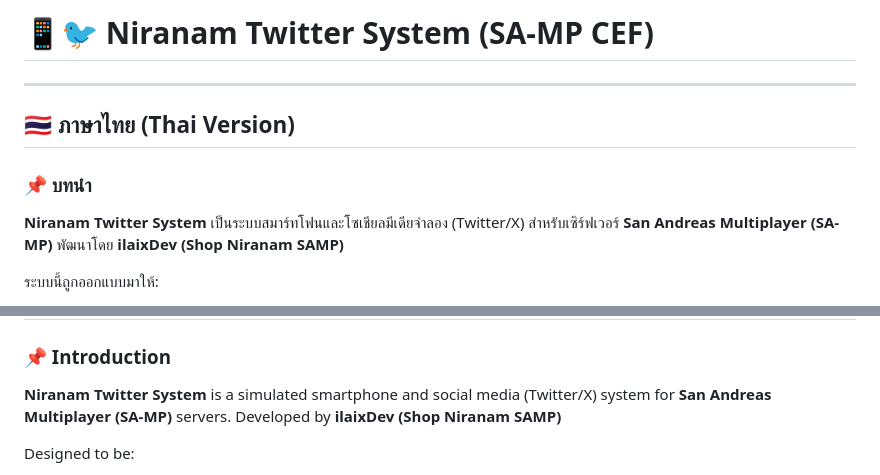
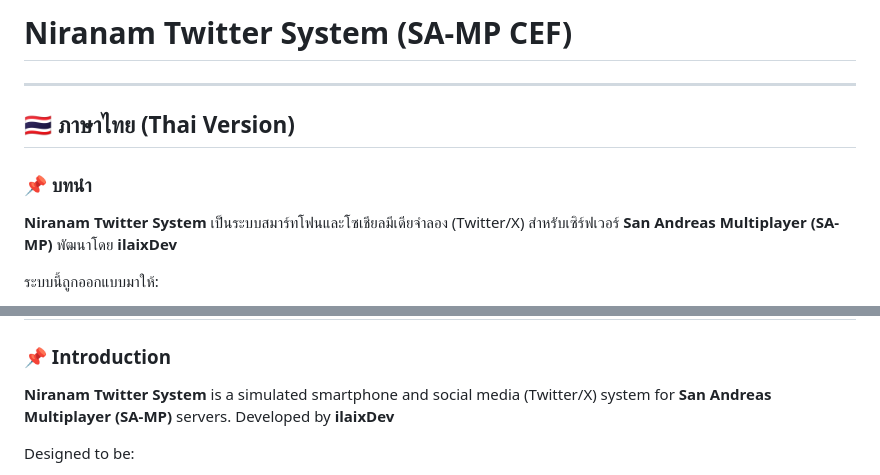
Before and after one commit to ilaixuser/Twitter-System-SAMP, a Markdown page: README.md, 2 parts joined by grey strips. GitHub-like rendering.

```diff
--- a/README.md
+++ b/README.md
@@ -1,4 +1,4 @@
-# 📱🐦 Niranam Twitter System (SA-MP CEF)
+# Niranam Twitter System (SA-MP CEF)
 
 ---
 
@@ -7,7 +7,7 @@
 ### 📌 บทนำ
 
 **Niranam Twitter System** เป็นระบบสมาร์ทโฟนและโซเชียลมีเดียจำลอง (Twitter/X) สำหรับเซิร์ฟเวอร์ **San Andreas Multiplayer (SA-MP)**
-พัฒนาโดย **ilaixDev (Shop Niranam SAMP)**
+พัฒนาโดย **ilaixDev**
 
 ระบบนี้ถูกออกแบบมาให้:
 
@@ -140,7 +140,7 @@ https://youtu.be/UbBt2tMXuNs?si=Ls3DioYk4_7OJorc
 ### 📌 Introduction
 
 **Niranam Twitter System** is a simulated smartphone and social media (Twitter/X) system for **San Andreas Multiplayer (SA-MP)** servers.
-Developed by **ilaixDev (Shop Niranam SAMP)**
+Developed by **ilaixDev**
 
 Designed to be:
 
```
